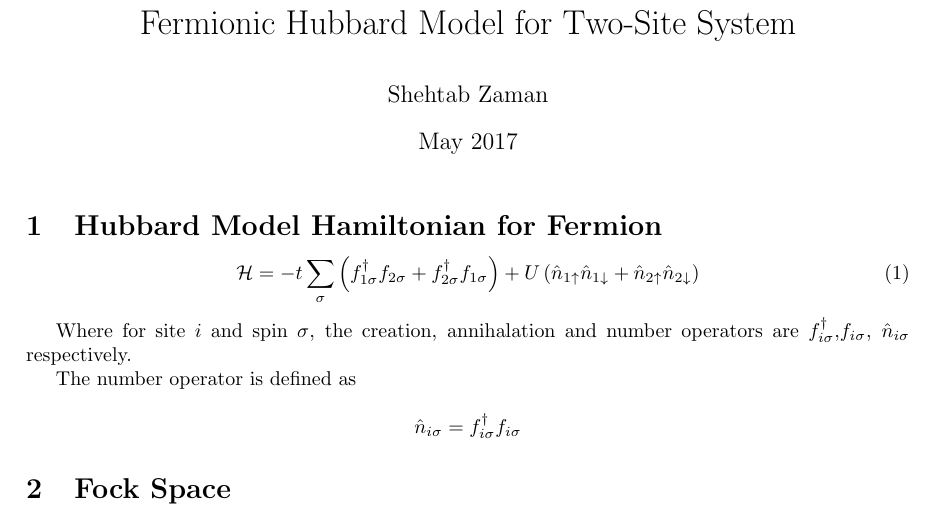
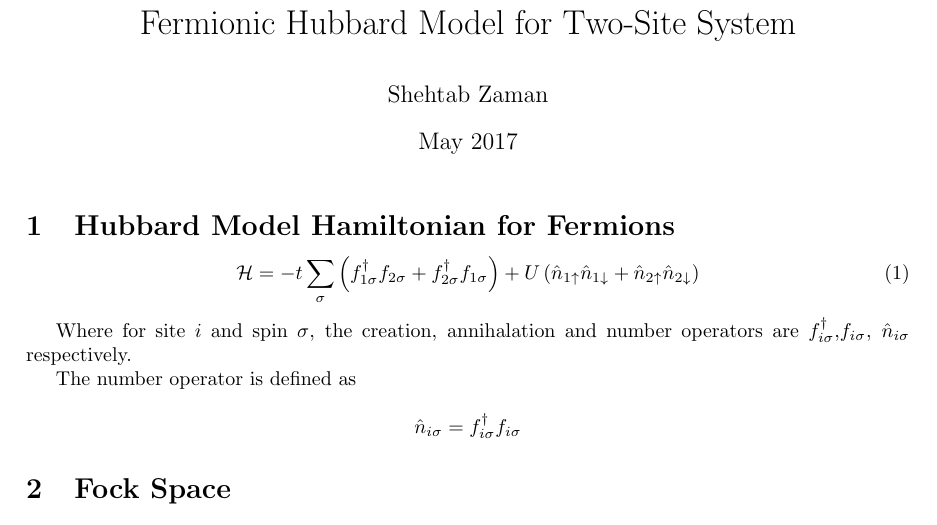
Before and after one commit to szaman19/physics_research, a LaTeX document (Two-Site Hubbard Model.tex): part of page 1 of 3, cut so that both start at the same text. Compiled offline with pdfLaTeX.

Commit message:
Hubbard Model updates

```diff
--- a/Two-Site Hubbard Model.tex
+++ b/Two-Site Hubbard Model.tex
@@ -19,7 +19,7 @@
 
 \begin{document}
 \maketitle
-\section{Hubbard Model Hamiltonian for Fermion}
+\section{Hubbard Model Hamiltonian for Fermions}
 
 \begin{equation}
 \mathcal{H} = -t\sum_{\sigma} \left(f_{1 \sigma} ^{\dagger}f_{2 \sigma}+f_{2 \sigma} ^{\dagger}f_{1 \sigma} \right)
```
Also changed, not shown: Two-Site Hubbard Model.pdf (deleted).
